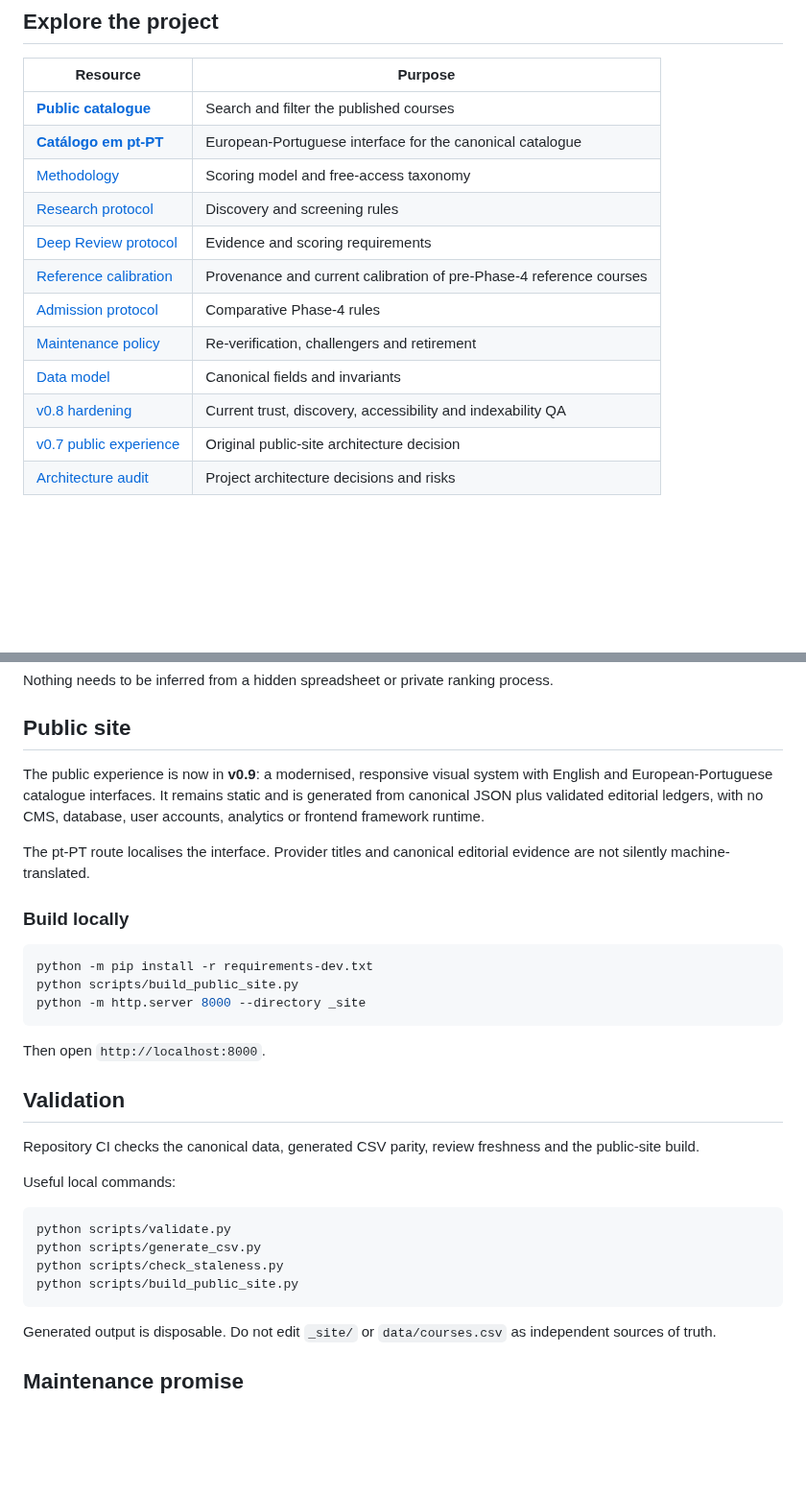
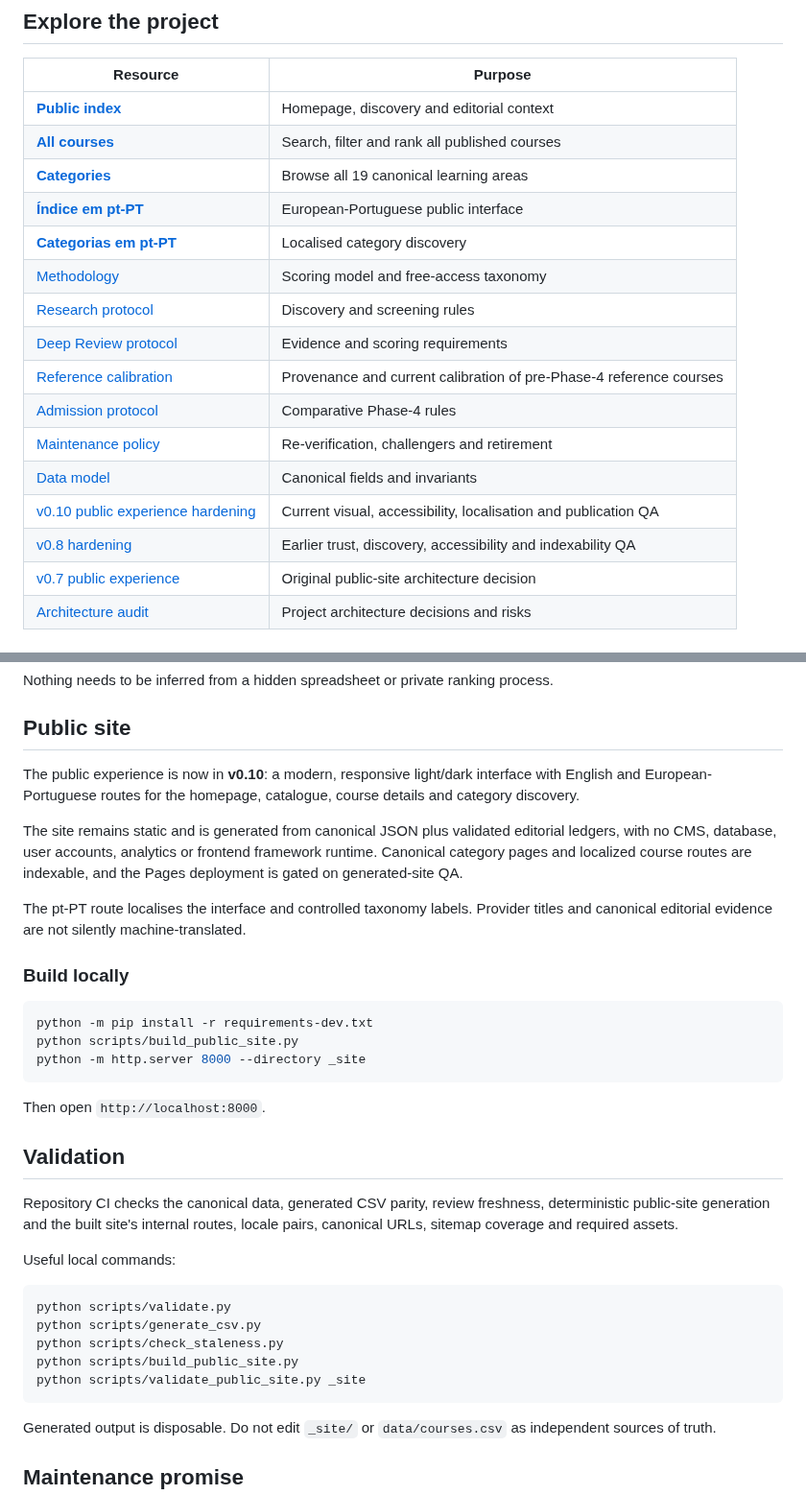
Before and after one commit to Blackspirits/open-learning-index, a Markdown page: README.md, 2 parts joined by grey strips. Shown at 96% size. Rendered like a GitHub page; blank space fills up the shorter version.

Commit message:
Bring README up to date with v0.10 public experience

````diff
--- a/README.md
+++ b/README.md
@@ -103,8 +103,11 @@ Published courses are re-verified on a risk-based schedule. Pricing changes, bro
 
 | Resource | Purpose |
 |---|---|
-| **[Public catalogue](https://blackspirits.github.io/open-learning-index/)** | Search and filter the published courses |
-| **[Catálogo em pt-PT](https://blackspirits.github.io/open-learning-index/pt/)** | European-Portuguese interface for the canonical catalogue |
+| **[Public index](https://blackspirits.github.io/open-learning-index/)** | Homepage, discovery and editorial context |
+| **[All courses](https://blackspirits.github.io/open-learning-index/courses/)** | Search, filter and rank all published courses |
+| **[Categories](https://blackspirits.github.io/open-learning-index/categories/)** | Browse all 19 canonical learning areas |
+| **[Índice em pt-PT](https://blackspirits.github.io/open-learning-index/pt/)** | European-Portuguese public interface |
+| **[Categorias em pt-PT](https://blackspirits.github.io/open-learning-index/pt/categories/)** | Localised category discovery |
 | [Methodology](docs/methodology.md) | Scoring model and free-access taxonomy |
 | [Research protocol](docs/research-protocol.md) | Discovery and screening rules |
 | [Deep Review protocol](docs/deep-review-protocol.md) | Evidence and scoring requirements |
@@ -112,7 +115,8 @@ Published courses are re-verified on a risk-based schedule. Pricing changes, bro
 | [Admission protocol](docs/admission-protocol.md) | Comparative Phase-4 rules |
 | [Maintenance policy](docs/maintenance.md) | Re-verification, challengers and retirement |
 | [Data model](docs/data-model.md) | Canonical fields and invariants |
-| [v0.8 hardening](docs/v0.8-hardening.md) | Current trust, discovery, accessibility and indexability QA |
+| [v0.10 public experience hardening](docs/v0.10-public-experience-hardening.md) | Current visual, accessibility, localisation and publication QA |
+| [v0.8 hardening](docs/v0.8-hardening.md) | Earlier trust, discovery, accessibility and indexability QA |
 | [v0.7 public experience](docs/v0.7-public-experience.md) | Original public-site architecture decision |
 | [Architecture audit](AUDIT.md) | Project architecture decisions and risks |
 
@@ -134,9 +138,11 @@ Nothing needs to be inferred from a hidden spreadsheet or private ranking proces
 
 ## Public site
 
-The public experience is now in **v0.9**: a modernised, responsive visual system with English and European-Portuguese catalogue interfaces. It remains static and is generated from canonical JSON plus validated editorial ledgers, with no CMS, database, user accounts, analytics or frontend framework runtime.
+The public experience is now in **v0.10**: a modern, responsive light/dark interface with English and European-Portuguese routes for the homepage, catalogue, course details and category discovery.
 
-The pt-PT route localises the interface. Provider titles and canonical editorial evidence are not silently machine-translated.
+The site remains static and is generated from canonical JSON plus validated editorial ledgers, with no CMS, database, user accounts, analytics or frontend framework runtime. Canonical category pages and localized course routes are indexable, and the Pages deployment is gated on generated-site QA.
+
+The pt-PT route localises the interface and controlled taxonomy labels. Provider titles and canonical editorial evidence are not silently machine-translated.
 
 ### Build locally
 
@@ -150,7 +156,7 @@ Then open `http://localhost:8000`.
 
 ## Validation
 
-Repository CI checks the canonical data, generated CSV parity, review freshness and the public-site build.
+Repository CI checks the canonical data, generated CSV parity, review freshness, deterministic public-site generation and the built site's internal routes, locale pairs, canonical URLs, sitemap coverage and required assets.
 
 Useful local commands:
 
@@ -159,6 +165,7 @@ python scripts/validate.py
 python scripts/generate_csv.py
 python scripts/check_staleness.py
 python scripts/build_public_site.py
+python scripts/validate_public_site.py _site
 ```
 
 Generated output is disposable. Do not edit `_site/` or `data/courses.csv` as independent sources of truth.
````
Also changed, not shown: other parts of README.md (+1 -1 lines).
